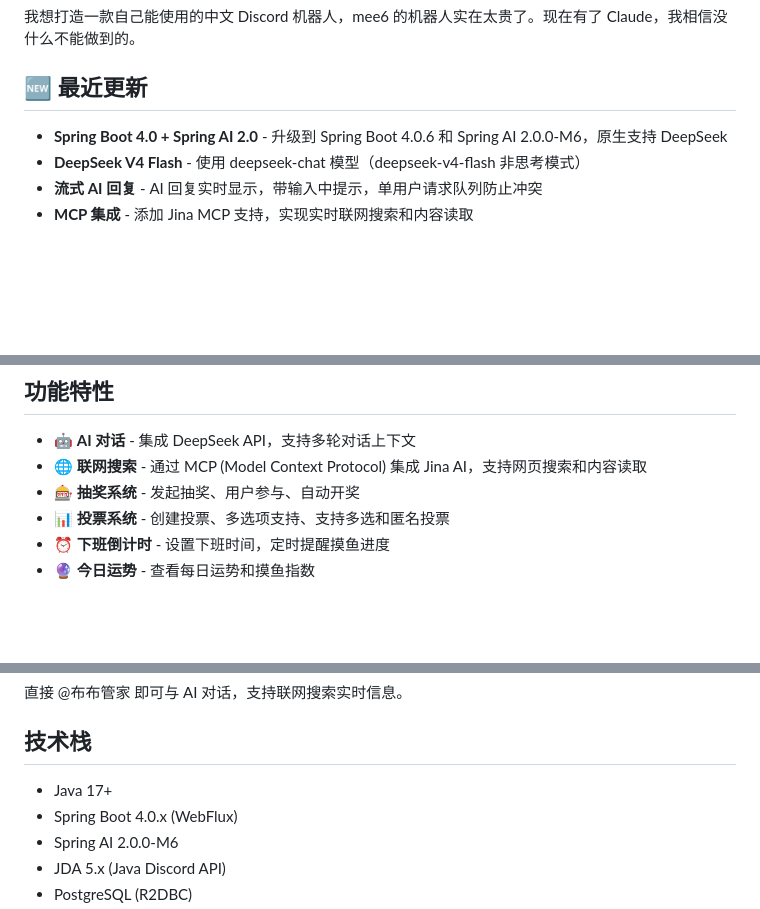
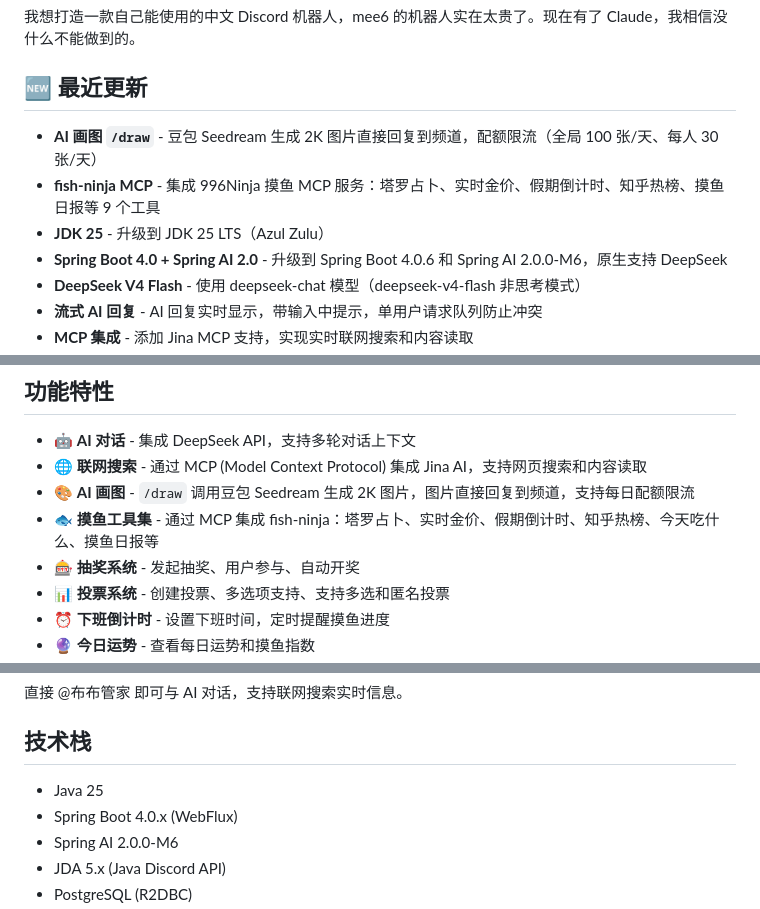
Before and after one commit to MingGH/kage, a Markdown page: README_CN.md, 3 parts joined by grey strips. GitHub-like rendering; blank space fills up the shorter version.

```diff
--- a/README_CN.md
+++ b/README_CN.md
@@ -38,6 +38,9 @@
 
 ## 🆕 最近更新
 
+- **AI 画图 `/draw`** - 豆包 Seedream 生成 2K 图片直接回复到频道，配额限流（全局 100 张/天、每人 30 张/天）
+- **fish-ninja MCP** - 集成 996Ninja 摸鱼 MCP 服务：塔罗占卜、实时金价、假期倒计时、知乎热榜、摸鱼日报等 9 个工具
+- **JDK 25** - 升级到 JDK 25 LTS（Azul Zulu）
 - **Spring Boot 4.0 + Spring AI 2.0** - 升级到 Spring Boot 4.0.6 和 Spring AI 2.0.0-M6，原生支持 DeepSeek
 - **DeepSeek V4 Flash** - 使用 deepseek-chat 模型（deepseek-v4-flash 非思考模式）
 - **流式 AI 回复** - AI 回复实时显示，带输入中提示，单用户请求队列防止冲突
@@ -53,6 +56,8 @@
 
 - 🤖 **AI 对话** - 集成 DeepSeek API，支持多轮对话上下文
 - 🌐 **联网搜索** - 通过 MCP (Model Context Protocol) 集成 Jina AI，支持网页搜索和内容读取
+- 🎨 **AI 画图** - `/draw` 调用豆包 Seedream 生成 2K 图片，图片直接回复到频道，支持每日配额限流
+- 🐟 **摸鱼工具集** - 通过 MCP 集成 fish-ninja：塔罗占卜、实时金价、假期倒计时、知乎热榜、今天吃什么、摸鱼日报等
 - 🎰 **抽奖系统** - 发起抽奖、用户参与、自动开奖
 - 📊 **投票系统** - 创建投票、多选项支持、支持多选和匿名投票
 - ⏰ **下班倒计时** - 设置下班时间，定时提醒摸鱼进度
@@ -104,7 +110,7 @@
 
 ## 技术栈
 
-- Java 17+
+- Java 25
 - Spring Boot 4.0.x (WebFlux)
 - Spring AI 2.0.0-M6
 - JDA 5.x (Java Discord API)
```
Also changed, not shown: other parts of README_CN.md (+1 -0 lines), README.md (+7 -1 lines).
